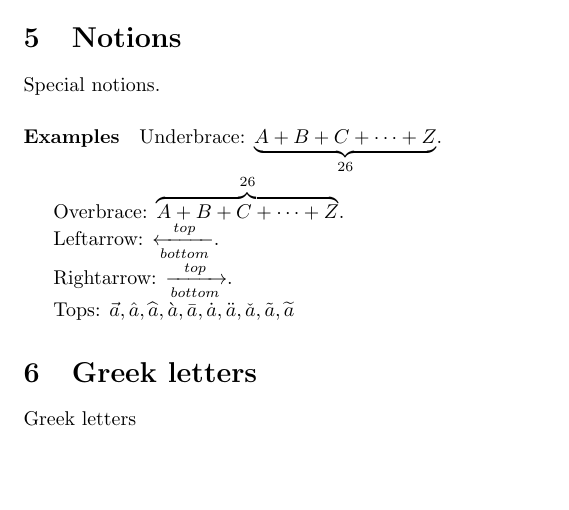
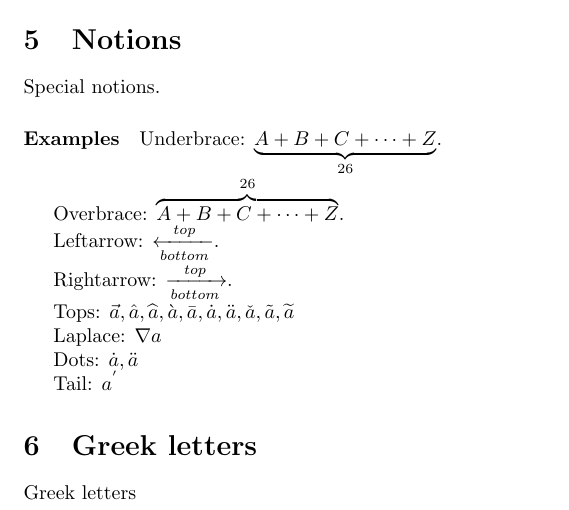
Before and after one commit to listenzcc/DailyUpdate, a LaTeX document (mathematics.tex): part of page 2 of 3, cut so that both start at the same text, the shorter picture padded with empty space. Compiled offline with pdfLaTeX.

Commit message:
Daily update

```diff
--- a/mathematics.tex
+++ b/mathematics.tex
@@ -92,6 +92,12 @@ Rightarrow: \(\xrightarrow[bottom]{top}\).
 
 Tops: \(\vec{a}, \hat{a}, \widehat{a}, \grave{a}, \bar{a}, \dot{a}, \ddot{a}, \check{a}, \tilde{a}, \widetilde{a}\)
 
+Laplace: \(\nabla a\)
+
+Dots: \(\dot{a}, \ddot{a}\)
+
+Tail: \(a^{'}\)
+
 \section{Greek letters}
 Greek letters
 
```
Also changed, not shown: mathematics.pdf.
